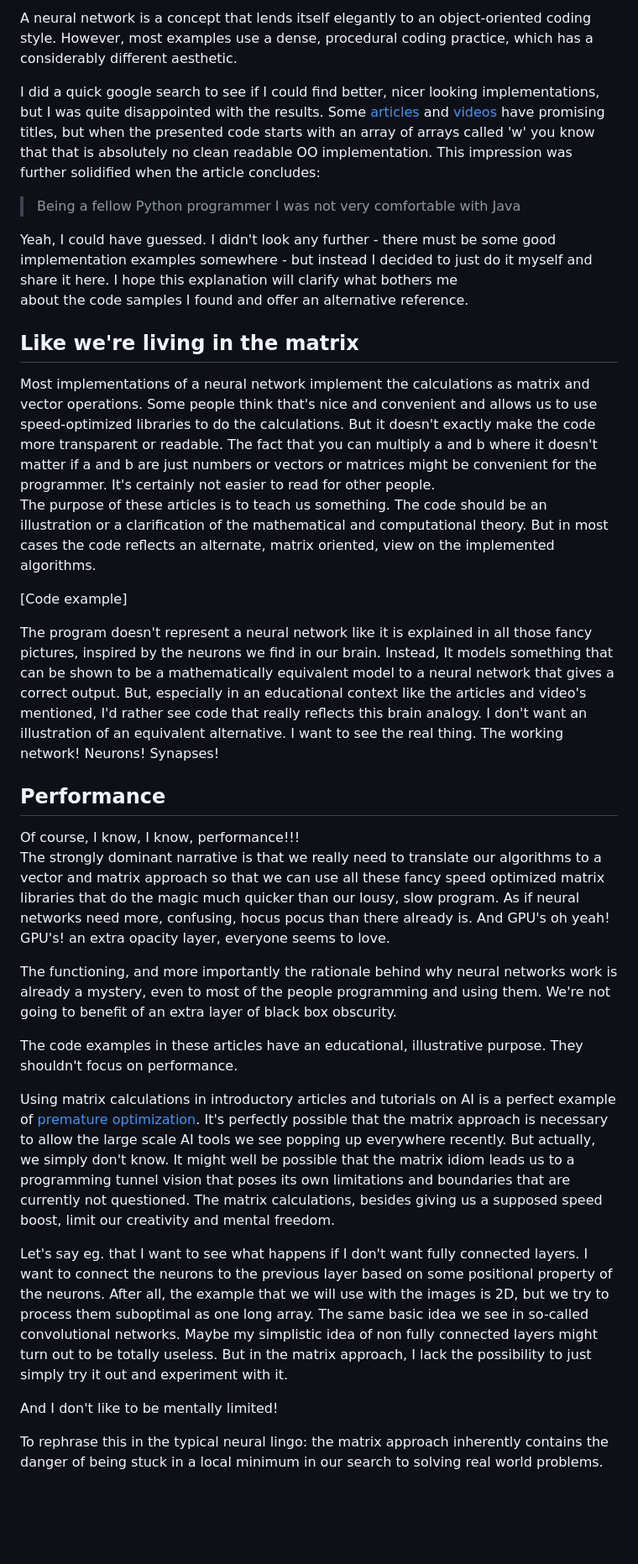
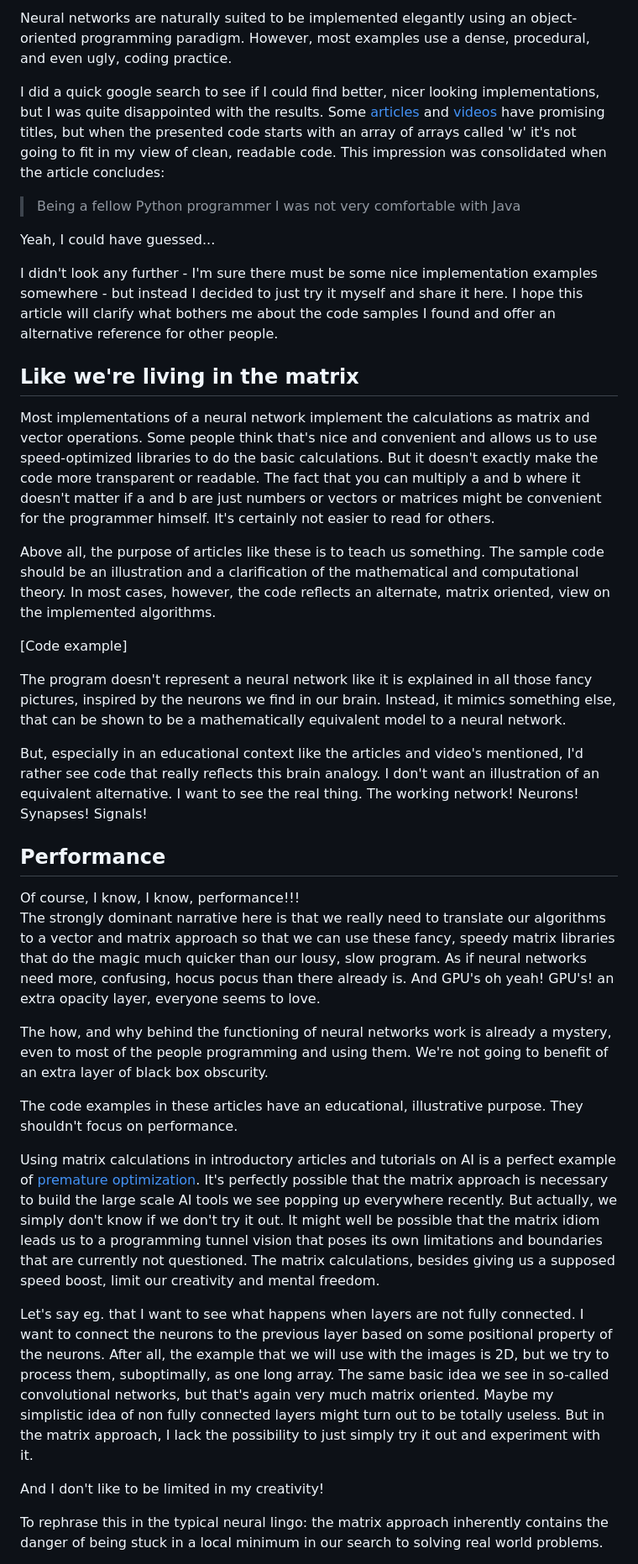
Before and after one commit to darlingVandamme/JavascriptNN, a Markdown page: docs/Neural Net OO Javascript implementation.md, the part around the change printed below. Shown: that part at 84% size. Drawn GitHub-style; blank space fills up the shorter version.

Commit message:
Rewrite article

```diff
--- a/docs/Neural Net OO Javascript implementation.md
+++ b/docs/Neural Net OO Javascript implementation.md
@@ -27,62 +37,64 @@ It works, that's right, but to me, this code doesn't reflect what the feed-forwa
 
-A neural network is a concept that lends itself elegantly to an object-oriented coding style.
-However, most examples use a dense, procedural coding practice, which has a considerably different aesthetic.
+Neural networks are naturally suited to be implemented elegantly using an object-oriented programming paradigm.
+However, most examples use a dense, procedural, and even ugly, coding practice.
 
 I did a quick google search to see if I could find better, nicer looking implementations, but I was quite disappointed with the results.
 Some [articles](https://towardsdatascience.com/understanding-and-implementing-neural-networks-in-java-from-scratch-61421bb6352c)  and [videos](https://www.youtube.com/watch?v=NWQETJz8fII) have promising titles, but when the presented code starts with an array of arrays called 'w'
-you know that that is absolutely no clean readable OO implementation.
-This impression was further solidified when the article concludes:
+it's not going to fit in my view of clean, readable code.
+This impression was consolidated when the article concludes:
 > Being a fellow Python programmer I was not very comfortable with Java
 
-Yeah, I could have guessed.
-I didn't look any further - there must be some good implementation examples somewhere -
-but instead I decided to just do it myself and share it here. I hope this explanation will clarify what bothers me\
-about the code samples I found and offer an alternative reference.
+Yeah, I could have guessed...
+
+I didn't look any further - I'm sure there must be some nice implementation examples somewhere -
+but instead I decided to just try it myself and share it here. I hope this article will clarify what bothers me
+about the code samples I found and offer an alternative reference for other people.
 
 ## Like we're living in the matrix
 Most implementations of a neural network implement the calculations as matrix and vector operations.
-Some people think that's nice and convenient and allows us to use speed-optimized libraries to do the calculations.
+Some people think that's nice and convenient and allows us to use speed-optimized libraries to do the basic calculations.
 But it doesn't exactly make the code more transparent or readable.
 The fact that you can multiply a and b where it doesn't matter if a and b are just numbers or vectors or matrices might
-be convenient for the programmer. It's certainly not easier to read for other people.
-The purpose of these articles is to teach us something.
-The code should be an illustration or a clarification of the mathematical and computational theory.
-But in most cases the code reflects an alternate, matrix oriented, view on the implemented algorithms.
+be convenient for the programmer himself. It's certainly not easier to read for others.
+
+Above all, the purpose of articles like these is to teach us something.
+The sample code should be an illustration and a clarification of the mathematical and computational theory.
+In most cases, however, the code reflects an alternate, matrix oriented, view on the implemented algorithms.
 
 [Code example]
 
 The program doesn't represent a neural network like it is explained in all those fancy pictures, inspired by the neurons we find in our brain.
-Instead, It models something that can be shown to be a mathematically equivalent model to a neural network that gives a correct output.
+Instead, it mimics something else, that can be shown to be a mathematically equivalent model to a neural network.
+
 But, especially in an educational context like the articles and video's mentioned, I'd rather see code that really reflects this brain analogy.
 I don't want an illustration of an equivalent alternative. I want to see the real thing.
-The working network! Neurons! Synapses!
+The working network! Neurons! Synapses! Signals!
 
 ## Performance
 Of course, I know, I know, performance!!!
-The strongly dominant narrative is that we really need to translate our algorithms to a vector and matrix approach
-so that we can use all these fancy speed optimized matrix libraries that do the magic much quicker than our lousy, slow program.
+The strongly dominant narrative here is that we really need to translate our algorithms to a vector and matrix approach
+so that we can use these fancy, speedy matrix libraries that do the magic much quicker than our lousy, slow program.
 As if neural networks need more, confusing, hocus pocus than there already is. And GPU's oh yeah! GPU's! an extra opacity layer, everyone seems to love.
 
-The functioning, and more importantly the rationale behind why neural networks work is already a mystery, even to most of the people programming and using them.
+The how, and why behind the functioning of neural networks work is already a mystery, even to most of the people programming and using them.
 We're not going to benefit of an extra layer of black box obscurity.
 
 The code examples in these articles have an educational, illustrative purpose. They shouldn't focus on performance.
 
 Using matrix calculations in introductory articles and tutorials on AI is a perfect example of [premature optimization](https://xkcd.com/1691/).
-It's perfectly possible that the matrix approach is necessary to allow the large scale AI tools we see popping up everywhere recently.
-But actually, we simply don't know.
+It's perfectly possible that the matrix approach is necessary to build the large scale AI tools we see popping up everywhere recently.
+But actually, we simply don't know if we don't try it out.
 It might well be possible that the matrix idiom leads us to a programming tunnel vision that poses its own limitations and boundaries
-that are currently not questioned.
-The matrix calculations, besides giving us a supposed speed boost, limit our creativity and mental freedom.
+that are currently not questioned.  The matrix calculations, besides giving us a supposed speed boost, limit our creativity and mental freedom.
 
-Let's say eg. that I want to see what happens if I don't want fully connected layers.
+Let's say eg. that I want to see what happens when layers are not fully connected.
 I want to connect the neurons to the previous layer based on some positional property of the neurons.
-After all, the example that we will use with the images is 2D, but we try to process them suboptimal as one long array.
-The same basic idea we see in so-called convolutional networks.
+After all, the example that we will use with the images is 2D, but we try to process them, suboptimally, as one long array.
+The same basic idea we see in so-called convolutional networks, but that's again very much matrix oriented.
 Maybe my simplistic idea of non fully connected layers might turn out to be totally useless.
 But in the matrix approach, I lack the possibility to just simply try it out and experiment with it.
 
-And I don't like to be mentally limited!
+And I don't like to be limited in my creativity!
 
 To rephrase this in the typical neural lingo: the matrix approach inherently contains the danger
 of being stuck in a local minimum in our search to solving real world problems.
```
Also changed, not shown: other parts of docs/Neural Net OO Javascript implementation.md (+187 -142 lines), docs/img/MNIST result 1.png, docs/img/MNIST result 2.png, 5 other files.
